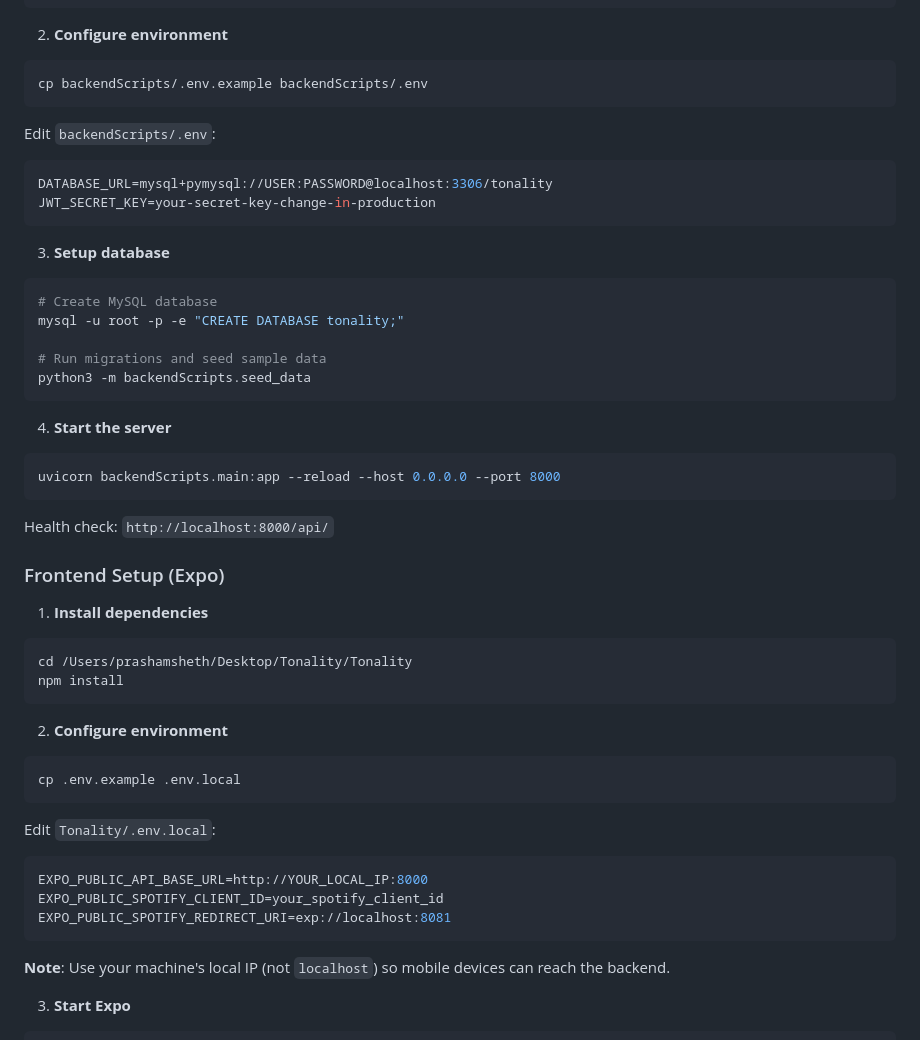
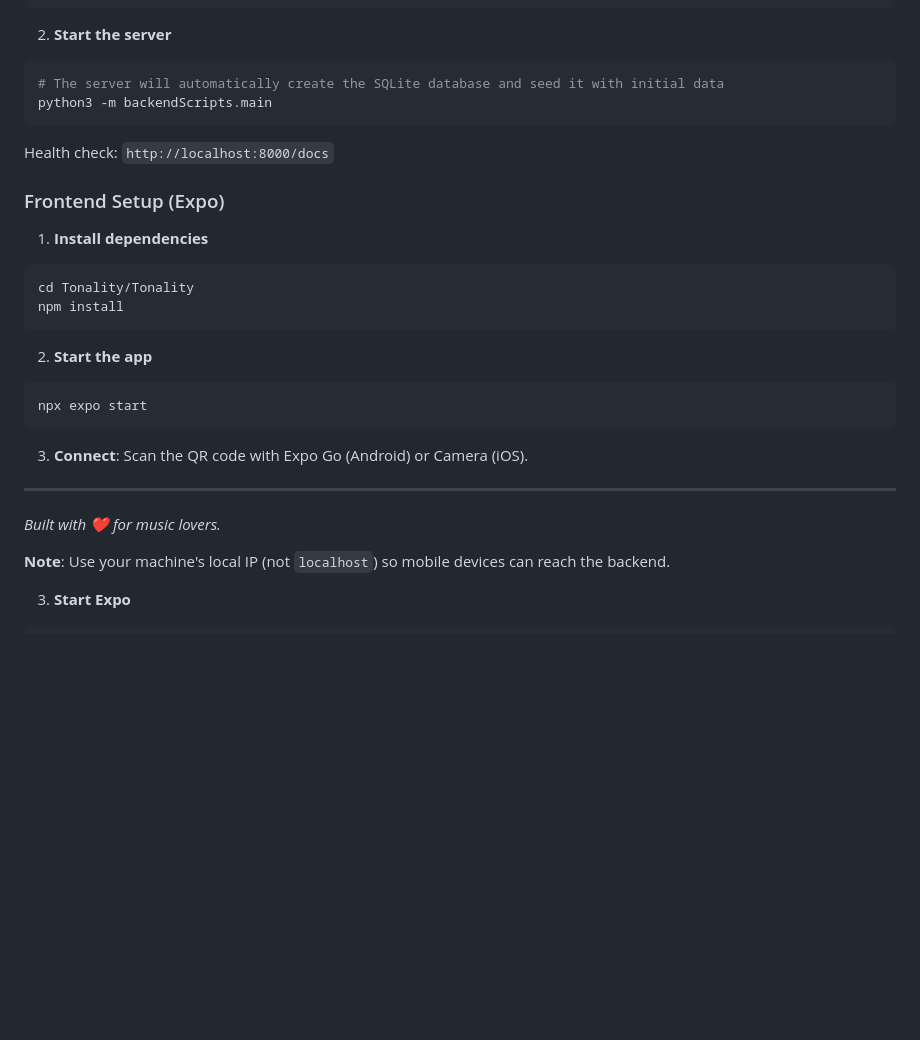
Before and after one commit to SphenOz/Tonality, a Markdown page: README.md, the part around the change printed below. Drawn GitHub-style; blank space fills up the shorter version.

````diff
--- a/README.md
+++ b/README.md
@@ -47,57 +70,35 @@ source .venv/bin/activate
 pip install -r requirements.txt
 ```
 
-2. **Configure environment**
+2. **Start the server**
 
 ```bash
-cp backendScripts/.env.example backendScripts/.env
+# The server will automatically create the SQLite database and seed it with initial data
+python3 -m backendScripts.main
 ```
 
-Edit `backendScripts/.env`:
-```env
-DATABASE_URL=mysql+pymysql://USER:PASSWORD@localhost:3306/tonality
-JWT_SECRET_KEY=your-secret-key-change-in-production
-```
-
-3. **Setup database**
-
-```bash
-# Create MySQL database
-mysql -u root -p -e "CREATE DATABASE tonality;"
-
-# Run migrations and seed sample data
-python3 -m backendScripts.seed_data
-```
-
-4. **Start the server**
-
-```bash
-uvicorn backendScripts.main:app --reload --host 0.0.0.0 --port 8000
-```
-
-Health check: `http://localhost:8000/api/`
+Health check: `http://localhost:8000/docs`
 
 ### Frontend Setup (Expo)
 
 1. **Install dependencies**
 
 ```bash
-cd /Users/prashamsheth/Desktop/Tonality/Tonality
+cd Tonality/Tonality
 npm install
 ```
 
-2. **Configure environment**
+2. **Start the app**
 
 ```bash
-cp .env.example .env.local
+npx expo start
 ```
 
-Edit `Tonality/.env.local`:
-```env
-EXPO_PUBLIC_API_BASE_URL=http://YOUR_LOCAL_IP:8000
-EXPO_PUBLIC_SPOTIFY_CLIENT_ID=your_spotify_client_id
-EXPO_PUBLIC_SPOTIFY_REDIRECT_URI=exp://localhost:8081
-```
+3. **Connect**: Scan the QR code with Expo Go (Android) or Camera (iOS).
+
+---
+
+*Built with ❤️ for music lovers.*
 
 **Note**: Use your machine's local IP (not `localhost`) so mobile devices can reach the backend.
 
````
Also changed, not shown: other parts of README.md (+47 -24 lines).
